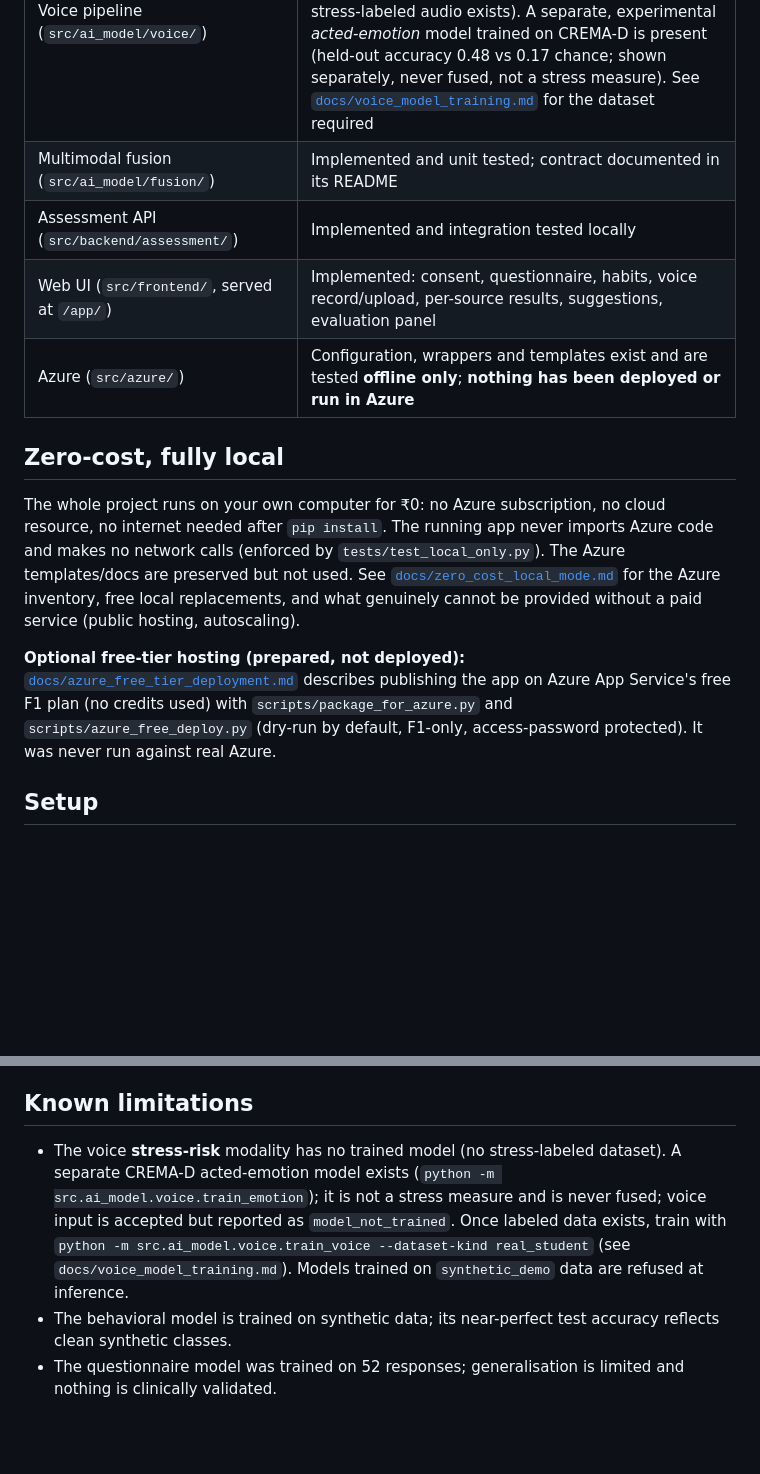
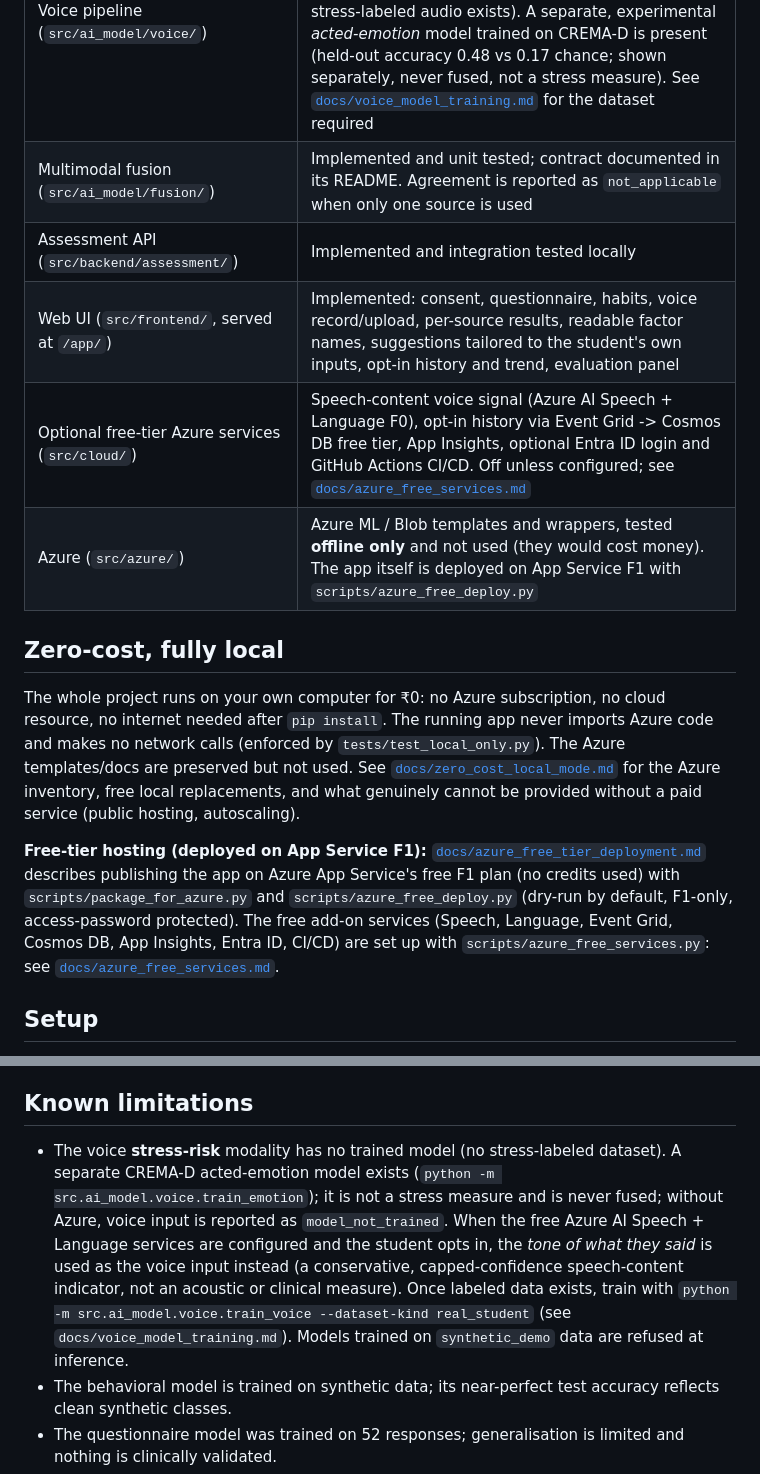
Before and after one commit to KhwaishAg/EmotionAwareCLoudPlatformForMentalHealthMonitoringUsingMultimodalAI_Azure_Cloud_Project_2026, a Markdown page: README.md, 2 parts joined by grey strips. GitHub-like rendering; blank space fills up the shorter version.

Commit message:
docs: document free-tier Azure services and update project status

```diff
--- a/README.md
+++ b/README.md
@@ -188,10 +188,11 @@ EmotionAwareCloudPlatform/
 | Questionnaire model + prediction (`src/ai_model/questionnaire/`) | Implemented; trained on 52 real responses (small sample, no clinical validation) |
 | Behavioral model + prediction (`src/ai_model/behavioral/`) | Implemented; **trained on synthetic data only** - accuracy figures are not real-world performance |
 | Voice pipeline (`src/ai_model/voice/`) | Preprocessing, features, model code, reproducible training/evaluation CLI (`train_voice.py`) and safe inference implemented and tested on toy data; **no stress-risk voice model has been trained** (no stress-labeled audio exists). A separate, experimental *acted-emotion* model trained on CREMA-D is present (held-out accuracy 0.48 vs 0.17 chance; shown separately, never fused, not a stress measure). See [`docs/voice_model_training.md`](docs/voice_model_training.md) for the dataset required |
-| Multimodal fusion (`src/ai_model/fusion/`) | Implemented and unit tested; contract documented in its README |
+| Multimodal fusion (`src/ai_model/fusion/`) | Implemented and unit tested; contract documented in its README. Agreement is reported as `not_applicable` when only one source is used |
 | Assessment API (`src/backend/assessment/`) | Implemented and integration tested locally |
-| Web UI (`src/frontend/`, served at `/app/`) | Implemented: consent, questionnaire, habits, voice record/upload, per-source results, suggestions, evaluation panel |
-| Azure (`src/azure/`) | Configuration, wrappers and templates exist and are tested **offline only**; **nothing has been deployed or run in Azure** |
+| Web UI (`src/frontend/`, served at `/app/`) | Implemented: consent, questionnaire, habits, voice record/upload, per-source results, readable factor names, suggestions tailored to the student's own inputs, opt-in history and trend, evaluation panel |
+| Optional free-tier Azure services (`src/cloud/`) | Speech-content voice signal (Azure AI Speech + Language F0), opt-in history via Event Grid -> Cosmos DB free tier, App Insights, optional Entra ID login and GitHub Actions CI/CD. Off unless configured; see [`docs/azure_free_services.md`](docs/azure_free_services.md) |
+| Azure (`src/azure/`) | Azure ML / Blob templates and wrappers, tested **offline only** and not used (they would cost money). The app itself is deployed on App Service F1 with `scripts/azure_free_deploy.py` |
 
 ## Zero-cost, fully local
 
@@ -201,9 +202,9 @@ The whole project runs on your own computer for ₹0: no Azure subscription, no
 [`docs/zero_cost_local_mode.md`](docs/zero_cost_local_mode.md) for the Azure inventory, free local replacements, and
 what genuinely cannot be provided without a paid service (public hosting, autoscaling).
 
-**Optional free-tier hosting (prepared, not deployed):** [`docs/azure_free_tier_deployment.md`](docs/azure_free_tier_deployment.md)
+**Free-tier hosting (deployed on App Service F1):** [`docs/azure_free_tier_deployment.md`](docs/azure_free_tier_deployment.md)
 describes publishing the app on Azure App Service's free F1 plan (no credits used) with `scripts/package_for_azure.py` and
-`scripts/azure_free_deploy.py` (dry-run by default, F1-only, access-password protected). It was never run against real Azure.
+`scripts/azure_free_deploy.py` (dry-run by default, F1-only, access-password protected). The free add-on services (Speech, Language, Event Grid, Cosmos DB, App Insights, Entra ID, CI/CD) are set up with `scripts/azure_free_services.py`: see [`docs/azure_free_services.md`](docs/azure_free_services.md).
 
 ## Setup
 
@@ -303,7 +304,7 @@ trained on random synthetic features - they check wiring, not predictive quality
 
 ## Known limitations
 
-* The voice **stress-risk** modality has no trained model (no stress-labeled dataset). A separate CREMA-D acted-emotion model exists (`python -m src.ai_model.voice.train_emotion`); it is not a stress measure and is never fused; voice input is accepted but reported as `model_not_trained`. Once labeled data exists, train with `python -m src.ai_model.voice.train_voice --dataset-kind real_student` (see `docs/voice_model_training.md`). Models trained on `synthetic_demo` data are refused at inference.
+* The voice **stress-risk** modality has no trained model (no stress-labeled dataset). A separate CREMA-D acted-emotion model exists (`python -m src.ai_model.voice.train_emotion`); it is not a stress measure and is never fused; without Azure, voice input is reported as `model_not_trained`. When the free Azure AI Speech + Language services are configured and the student opts in, the *tone of what they said* is used as the voice input instead (a conservative, capped-confidence speech-content indicator, not an acoustic or clinical measure). Once labeled data exists, train with `python -m src.ai_model.voice.train_voice --dataset-kind real_student` (see `docs/voice_model_training.md`). Models trained on `synthetic_demo` data are refused at inference.
 * The behavioral model is trained on synthetic data; its near-perfect test accuracy reflects clean synthetic classes.
 * The questionnaire model was trained on 52 responses; generalisation is limited and nothing is clinically validated.
 * Behavioral input requires all five fields (values may be `null`); partial dicts are rejected as `invalid_input`.
```
Also changed, not shown: docs/azure_free_services.md (added, +86 -0 lines).
